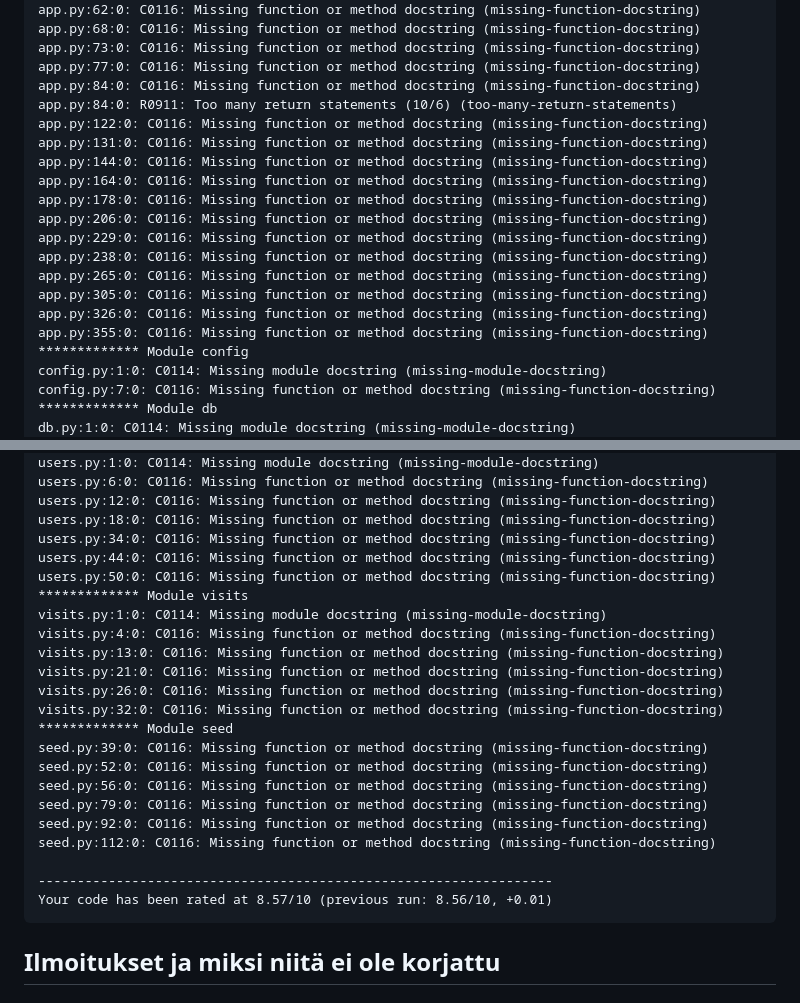
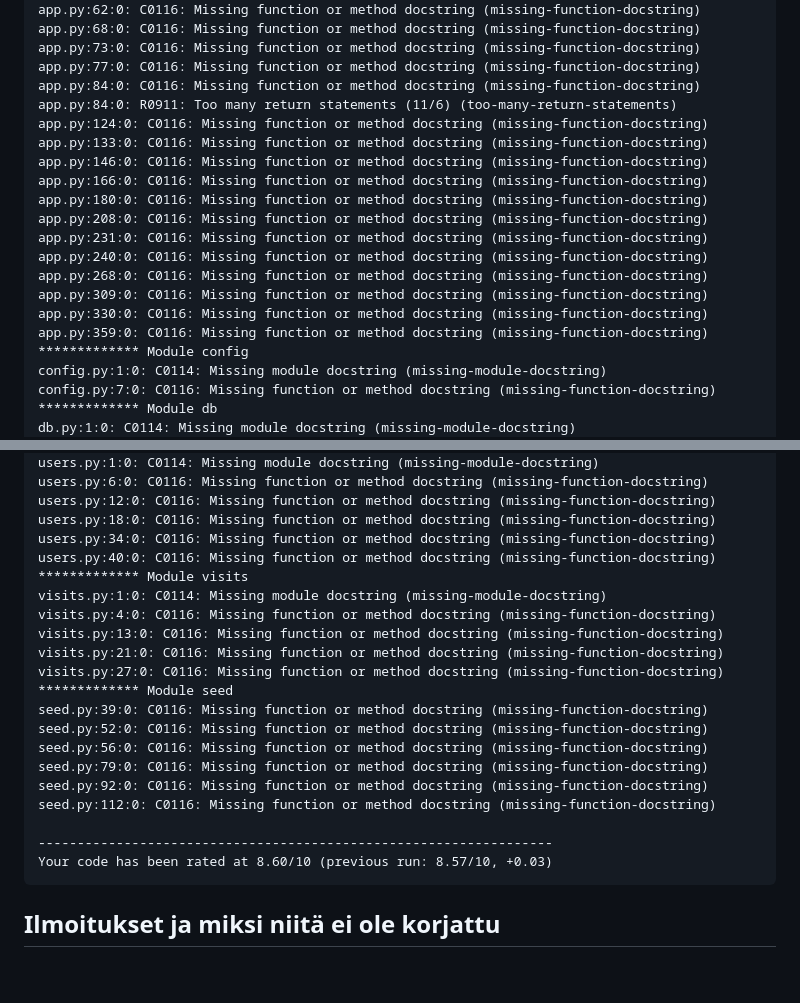
Before and after one commit to lucajuppo-stack/tikawe-window-cleaning, a Markdown page: pylint-report.md, 2 parts joined by grey strips. Rendered like a GitHub page; blank space fills up the shorter version.

Commit message:
Update pylint report for final code

````diff
--- a/pylint-report.md
+++ b/pylint-report.md
@@ -22,19 +22,19 @@ app.py:68:0: C0116: Missing function or method docstring (missing-function-docst
 app.py:73:0: C0116: Missing function or method docstring (missing-function-docstring)
 app.py:77:0: C0116: Missing function or method docstring (missing-function-docstring)
 app.py:84:0: C0116: Missing function or method docstring (missing-function-docstring)
-app.py:84:0: R0911: Too many return statements (10/6) (too-many-return-statements)
-app.py:122:0: C0116: Missing function or method docstring (missing-function-docstring)
-app.py:131:0: C0116: Missing function or method docstring (missing-function-docstring)
-app.py:144:0: C0116: Missing function or method docstring (missing-function-docstring)
-app.py:164:0: C0116: Missing function or method docstring (missing-function-docstring)
-app.py:178:0: C0116: Missing function or method docstring (missing-function-docstring)
-app.py:206:0: C0116: Missing function or method docstring (missing-function-docstring)
-app.py:229:0: C0116: Missing function or method docstring (missing-function-docstring)
-app.py:238:0: C0116: Missing function or method docstring (missing-function-docstring)
-app.py:265:0: C0116: Missing function or method docstring (missing-function-docstring)
-app.py:305:0: C0116: Missing function or method docstring (missing-function-docstring)
-app.py:326:0: C0116: Missing function or method docstring (missing-function-docstring)
-app.py:355:0: C0116: Missing function or method docstring (missing-function-docstring)
+app.py:84:0: R0911: Too many return statements (11/6) (too-many-return-statements)
+app.py:124:0: C0116: Missing function or method docstring (missing-function-docstring)
+app.py:133:0: C0116: Missing function or method docstring (missing-function-docstring)
+app.py:146:0: C0116: Missing function or method docstring (missing-function-docstring)
+app.py:166:0: C0116: Missing function or method docstring (missing-function-docstring)
+app.py:180:0: C0116: Missing function or method docstring (missing-function-docstring)
+app.py:208:0: C0116: Missing function or method docstring (missing-function-docstring)
+app.py:231:0: C0116: Missing function or method docstring (missing-function-docstring)
+app.py:240:0: C0116: Missing function or method docstring (missing-function-docstring)
+app.py:268:0: C0116: Missing function or method docstring (missing-function-docstring)
+app.py:309:0: C0116: Missing function or method docstring (missing-function-docstring)
+app.py:330:0: C0116: Missing function or method docstring (missing-function-docstring)
+app.py:359:0: C0116: Missing function or method docstring (missing-function-docstring)
 ************* Module config
 config.py:1:0: C0114: Missing module docstring (missing-module-docstring)
 config.py:7:0: C0116: Missing function or method docstring (missing-function-docstring)
@@ -70,15 +70,13 @@ users.py:6:0: C0116: Missing function or method docstring (missing-function-docs
 users.py:12:0: C0116: Missing function or method docstring (missing-function-docstring)
 users.py:18:0: C0116: Missing function or method docstring (missing-function-docstring)
 users.py:34:0: C0116: Missing function or method docstring (missing-function-docstring)
-users.py:44:0: C0116: Missing function or method docstring (missing-function-docstring)
-users.py:50:0: C0116: Missing function or method docstring (missing-function-docstring)
+users.py:40:0: C0116: Missing function or method docstring (missing-function-docstring)
 ************* Module visits
 visits.py:1:0: C0114: Missing module docstring (missing-module-docstring)
 visits.py:4:0: C0116: Missing function or method docstring (missing-function-docstring)
 visits.py:13:0: C0116: Missing function or method docstring (missing-function-docstring)
 visits.py:21:0: C0116: Missing function or method docstring (missing-function-docstring)
-visits.py:26:0: C0116: Missing function or method docstring (missing-function-docstring)
-visits.py:32:0: C0116: Missing function or method docstring (missing-function-docstring)
+visits.py:27:0: C0116: Missing function or method docstring (missing-function-docstring)
 ************* Module seed
 seed.py:39:0: C0116: Missing function or method docstring (missing-function-docstring)
 seed.py:52:0: C0116: Missing function or method docstring (missing-function-docstring)
@@ -88,7 +86,7 @@ seed.py:92:0: C0116: Missing function or method docstring (missing-function-docs
 seed.py:112:0: C0116: Missing function or method docstring (missing-function-docstring)
 
 ------------------------------------------------------------------
-Your code has been rated at 8.57/10 (previous run: 8.56/10, +0.01)
+Your code has been rated at 8.60/10 (previous run: 8.57/10, +0.03)
 ```
 
 ## Ilmoitukset ja miksi niitä ei ole korjattu
````
